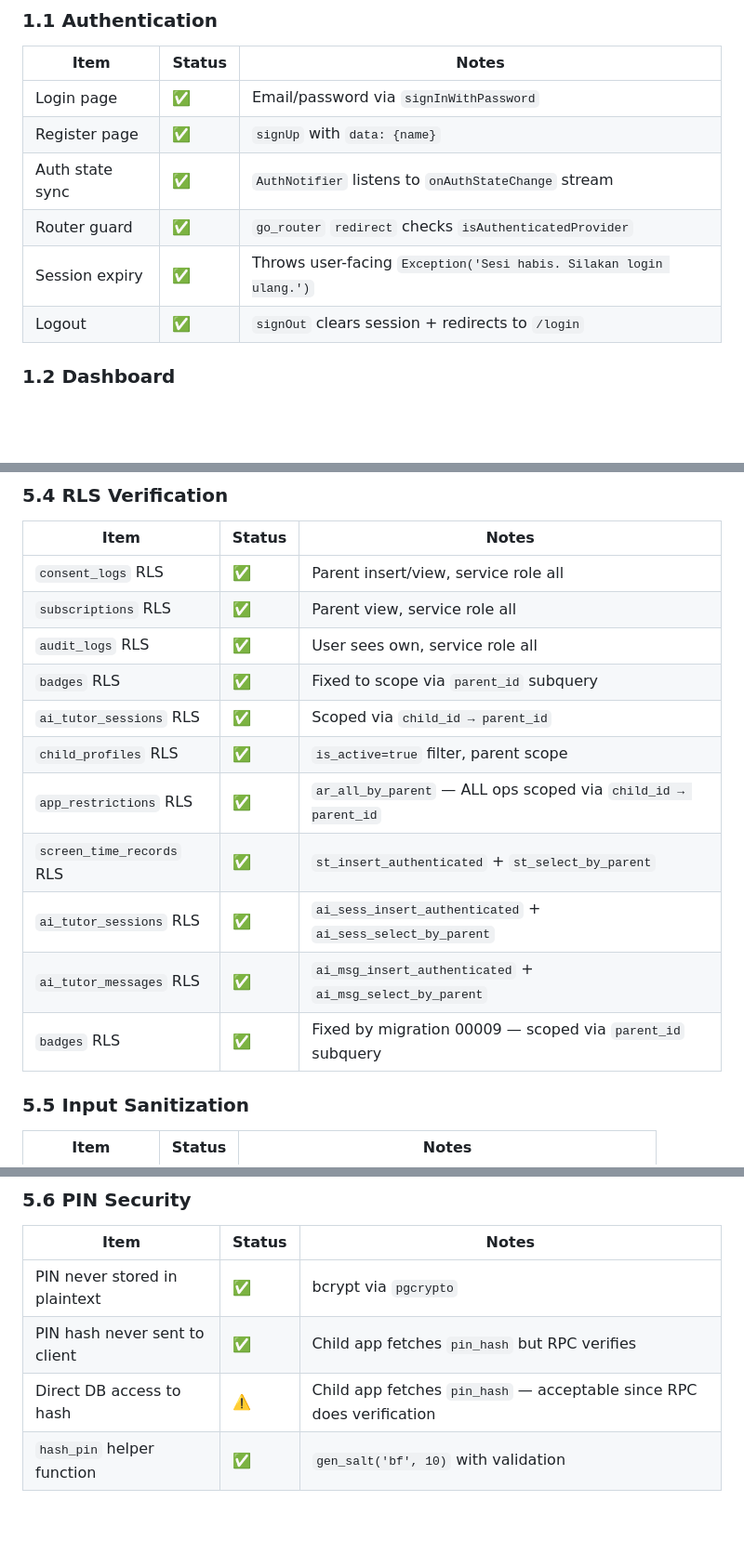
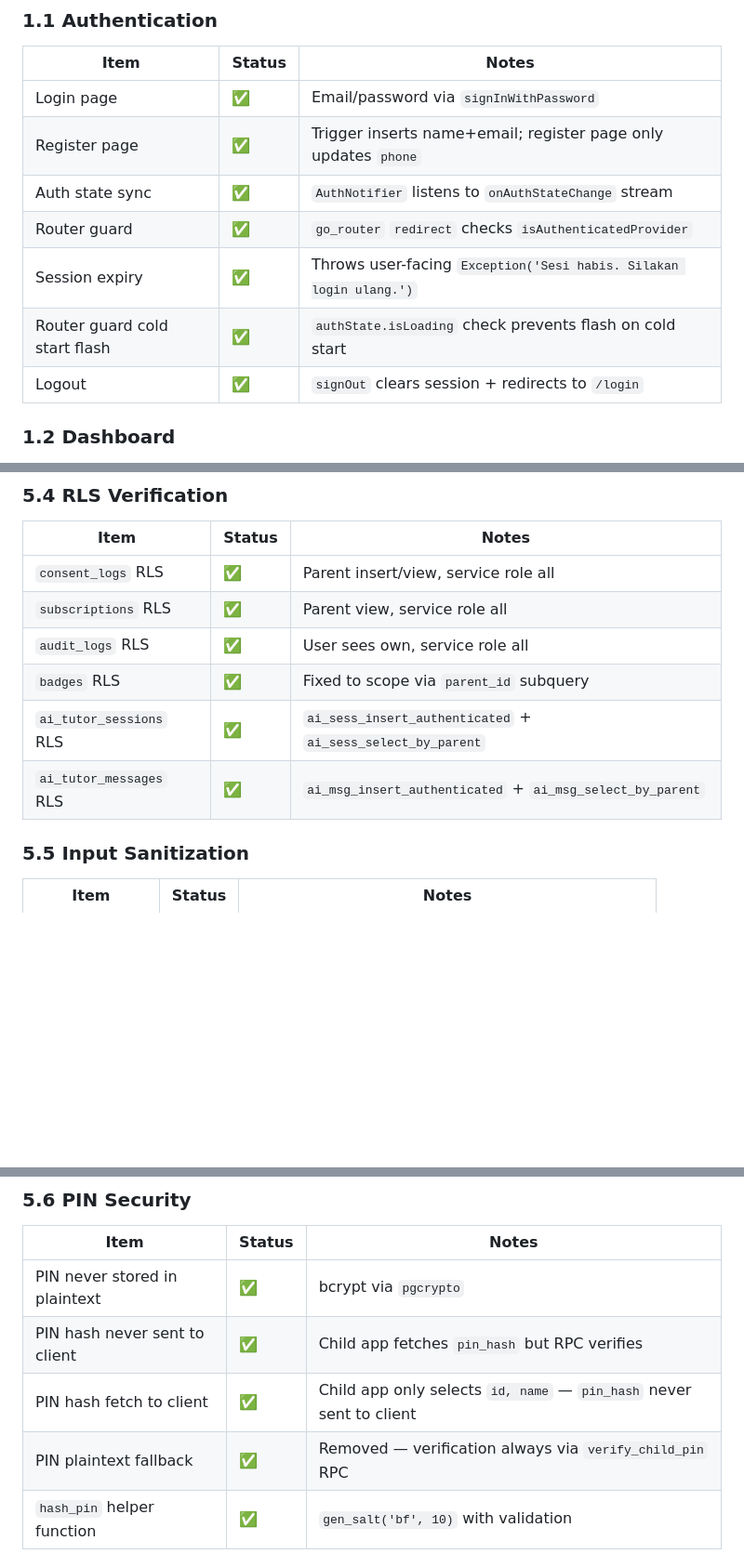
Before and after one commit to weskonek/Growly, a Markdown page: INTEGRATION_STATUS.md, 3 parts joined by grey strips. Shown at 93% size. GitHub-like rendering; blank space fills up the shorter version.

Commit message:
docs: update integration status for register flow, router guard logic, RLS policy changes, and PIN security enhancements

```diff
--- a/INTEGRATION_STATUS.md
+++ b/INTEGRATION_STATUS.md
@@ -12,10 +12,11 @@
 | Item | Status | Notes |
 |---|---|---|
 | Login page | ✅ | Email/password via `signInWithPassword` |
-| Register page | ✅ | `signUp` with `data: {name}` |
+| Register page | ✅ | Trigger inserts name+email; register page only updates `phone` |
 | Auth state sync | ✅ | `AuthNotifier` listens to `onAuthStateChange` stream |
 | Router guard | ✅ | `go_router` `redirect` checks `isAuthenticatedProvider` |
 | Session expiry | ✅ | Throws user-facing `Exception('Sesi habis. Silakan login ulang.')` |
+| Router guard cold start flash | ✅ | `authState.isLoading` check prevents flash on cold start |
 | Logout | ✅ | `signOut` clears session + redirects to `/login` |
 
 ### 1.2 Dashboard
@@ -266,13 +267,8 @@
 | `subscriptions` RLS | ✅ | Parent view, service role all |
 | `audit_logs` RLS | ✅ | User sees own, service role all |
 | `badges` RLS | ✅ | Fixed to scope via `parent_id` subquery |
-| `ai_tutor_sessions` RLS | ✅ | Scoped via `child_id → parent_id` |
-| `child_profiles` RLS | ✅ | `is_active=true` filter, parent scope |
-| `app_restrictions` RLS | ✅ | `ar_all_by_parent` — ALL ops scoped via `child_id → parent_id` |
-| `screen_time_records` RLS | ✅ | `st_insert_authenticated` + `st_select_by_parent` |
 | `ai_tutor_sessions` RLS | ✅ | `ai_sess_insert_authenticated` + `ai_sess_select_by_parent` |
 | `ai_tutor_messages` RLS | ✅ | `ai_msg_insert_authenticated` + `ai_msg_select_by_parent` |
-| `badges` RLS | ✅ | Fixed by migration 00009 — scoped via `parent_id` subquery |
 
 ### 5.5 Input Sanitization
 | Item | Status | Notes |
@@ -287,7 +283,8 @@
 |---|---|---|
 | PIN never stored in plaintext | ✅ | bcrypt via `pgcrypto` |
 | PIN hash never sent to client | ✅ | Child app fetches `pin_hash` but RPC verifies |
-| Direct DB access to hash | ⚠️ | Child app fetches `pin_hash` — acceptable since RPC does verification |
+| PIN hash fetch to client | ✅ | Child app only selects `id, name` — `pin_hash` never sent to client |
+| PIN plaintext fallback | ✅ | Removed — verification always via `verify_child_pin` RPC |
 | `hash_pin` helper function | ✅ | `gen_salt('bf', 10)` with validation |
 
 ### 5.7 COPPA Compliance
```
